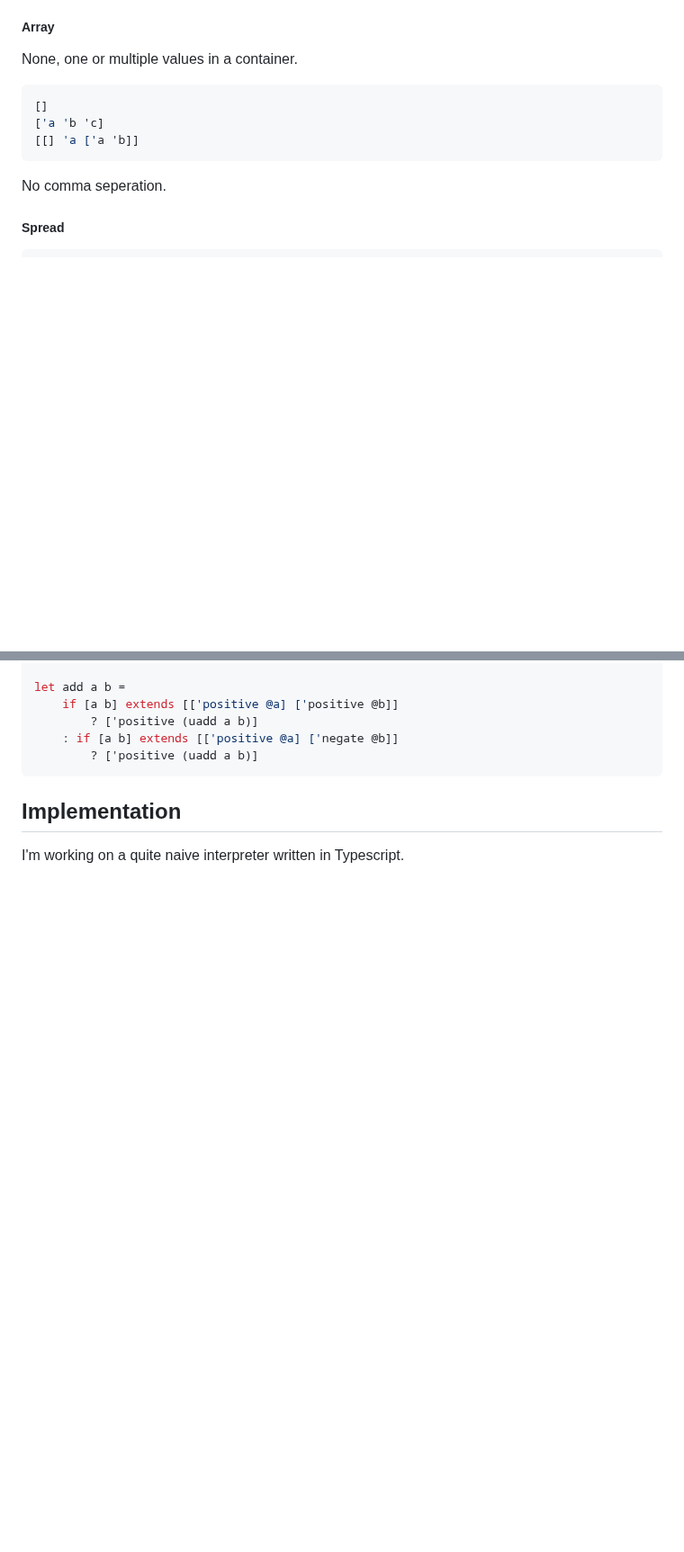
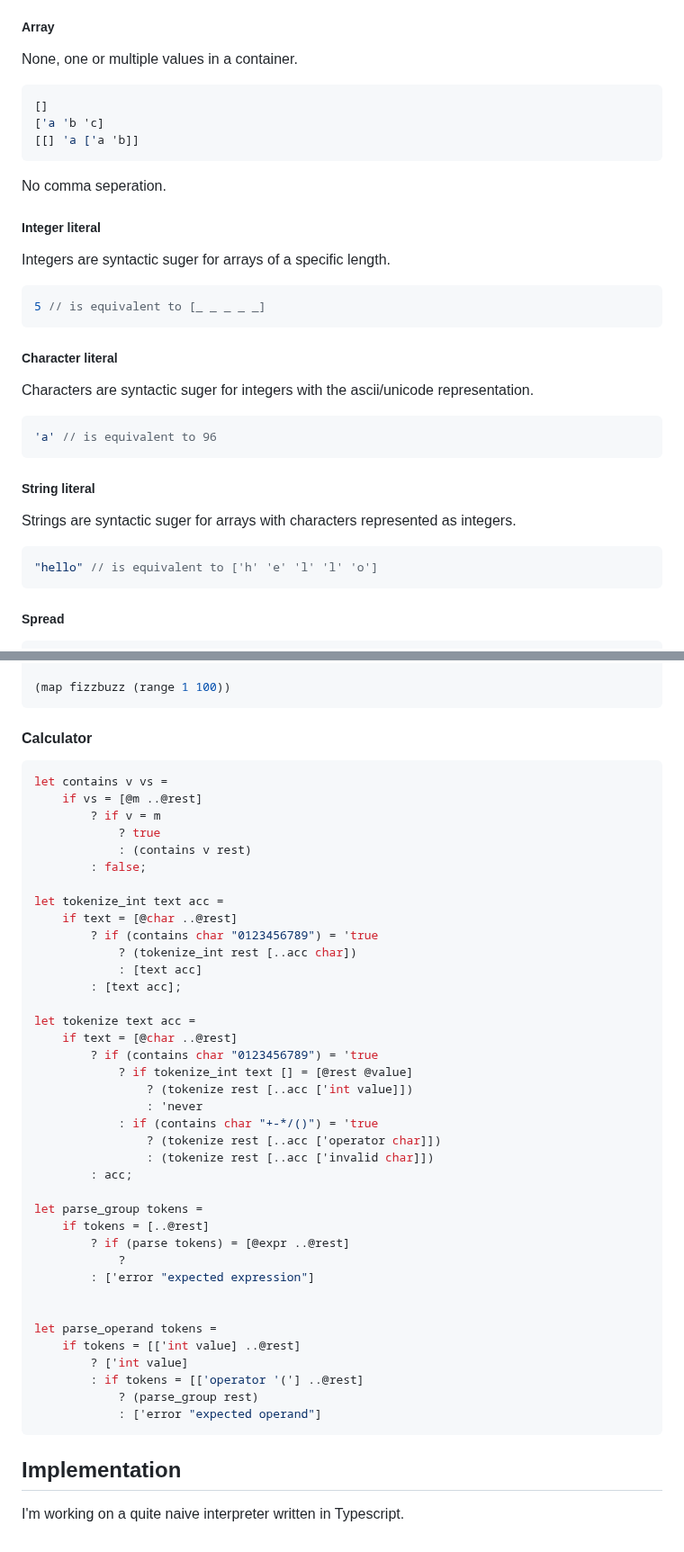
Before and after one commit to SimonFJ20/articles, a Markdown page: langdev/array_based_language.md, 2 parts joined by grey strips. Shown at 90% size. Drawn GitHub-style; blank space fills up the shorter version.

````diff
--- a/langdev/array_based_language.md
+++ b/langdev/array_based_language.md
@@ -269,6 +282,30 @@ None, one or multiple values in a container.
 [[] 'a ['a 'b]]
 ```
 No comma seperation.
+
+##### Integer literal
+
+Integers are syntactic suger for arrays of a specific length.
+
+```rs
+5 // is equivalent to [_ _ _ _ _]
+```
+
+##### Character literal
+
+Characters are syntactic suger for integers with the ascii/unicode representation.
+
+```rs
+'a' // is equivalent to 96
+```
+
+##### String literal
+
+Strings are syntactic suger for arrays with characters represented as integers.
+
+```rs
+"hello" // is equivalent to ['h' 'e' 'l' 'l' 'o']
+```
 
 ##### Spread
 
@@ -386,9 +430,48 @@ let usub a b =
 
-let add a b =
-    if [a b] extends [['positive @a] ['positive @b]]
-        ? ['positive (uadd a b)]
-    : if [a b] extends [['positive @a] ['negate @b]]
-        ? ['positive (uadd a b)]
+(map fizzbuzz (range 1 100))
+```
+
+#### Calculator
+
+```rs
+let contains v vs =
+    if vs = [@m ..@rest]
+        ? if v = m
+            ? true
+            : (contains v rest)
+        : false;
+
+let tokenize_int text acc =
+    if text = [@char ..@rest]
+        ? if (contains char "0123456789") = 'true
+            ? (tokenize_int rest [..acc char])
+            : [text acc]
+        : [text acc];
+
+let tokenize text acc =
+    if text = [@char ..@rest]
+        ? if (contains char "0123456789") = 'true
+            ? if tokenize_int text [] = [@rest @value]
+                ? (tokenize rest [..acc ['int value]])
+                : 'never
+            : if (contains char "+-*/()") = 'true
+                ? (tokenize rest [..acc ['operator char]])
+                : (tokenize rest [..acc ['invalid char]])
+        : acc;
+
+let parse_group tokens =
+    if tokens = [..@rest]
+        ? if (parse tokens) = [@expr ..@rest]
+            ?
+        : ['error "expected expression"]
+
+
+let parse_operand tokens =
+    if tokens = [['int value] ..@rest]
+        ? ['int value]
+        : if tokens = [['operator '('] ..@rest]
+            ? (parse_group rest)
+            : ['error "expected operand"]
 ```
 
 ## Implementation
````
Also changed, not shown: other parts of langdev/array_based_language.md (+57 -37 lines).
